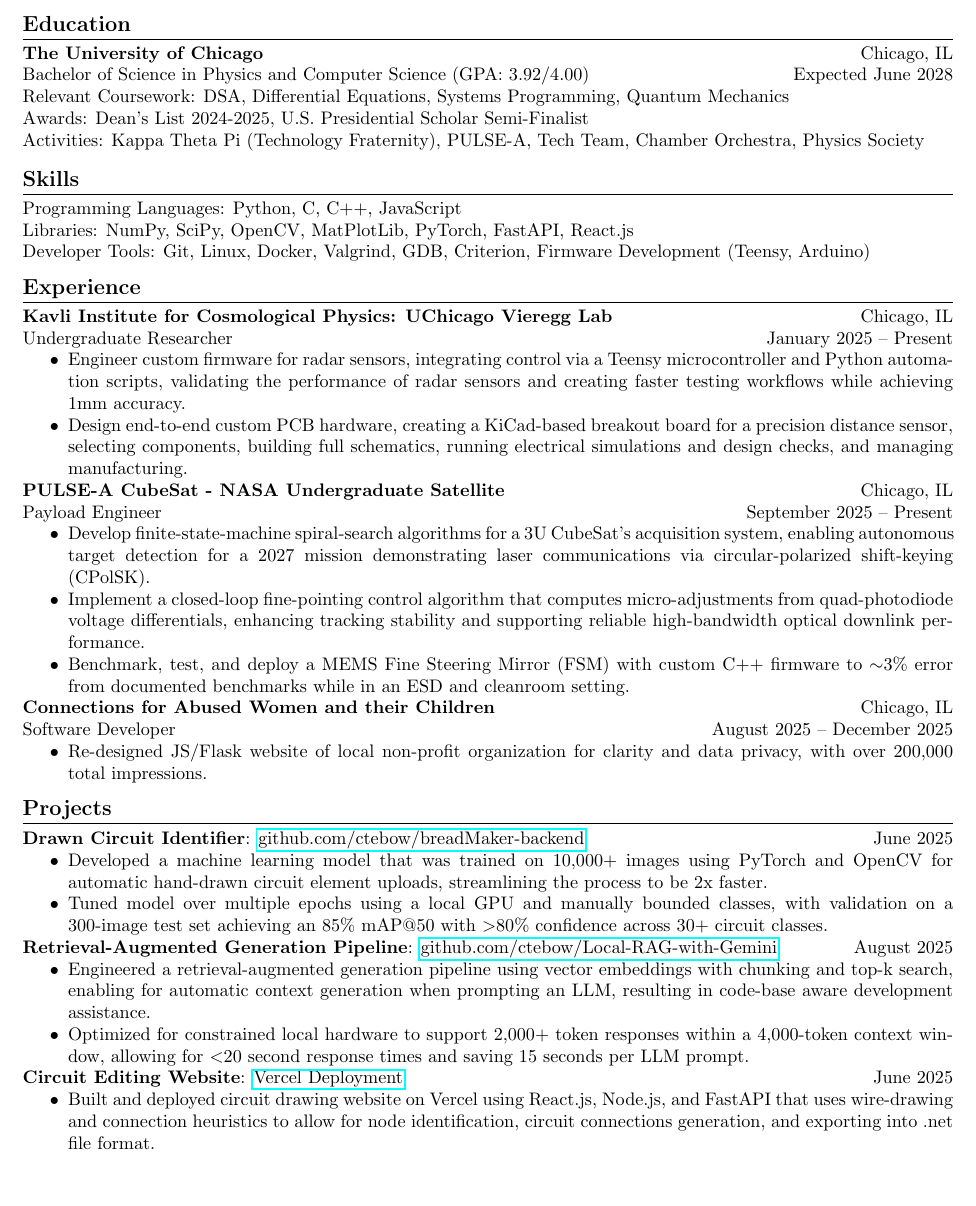
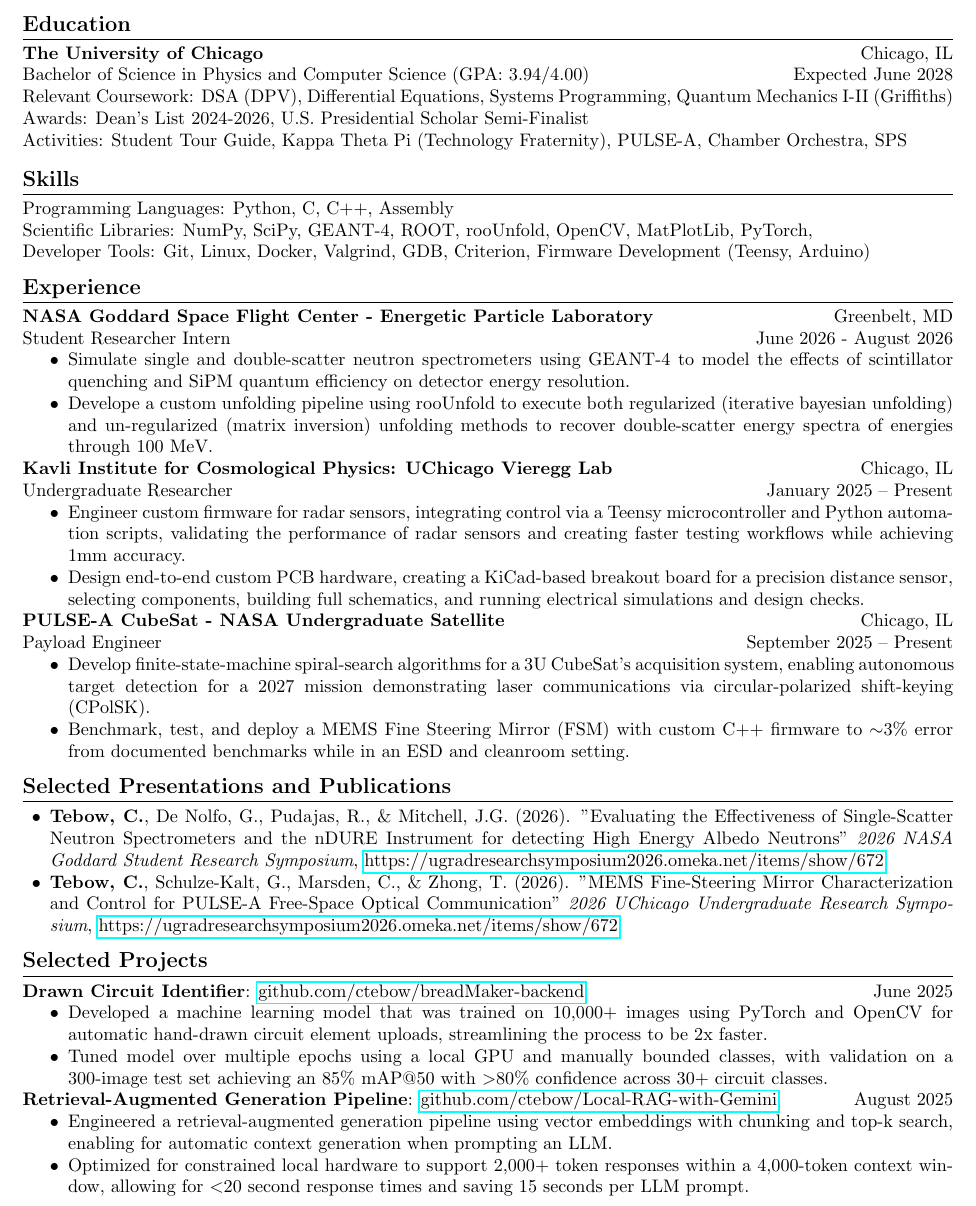
Before and after one commit to ctebow/Resume, a LaTeX CV (resume.tex): part of the page, cut so that both start at the same text, the shorter picture padded with empty space. Compiled offline with pdfLaTeX.

Commit message:
Updates from Overleaf

```diff
--- a/resume.tex
+++ b/resume.tex
@@ -26,44 +26,54 @@
 \section*{Education}
 
 \textbf{The University of Chicago} \hfill Chicago, IL \\
-Bachelor of Science in Physics and Computer Science (GPA: 3.92/4.00) \hfill Expected June 2028 \\
-Relevant Coursework: DSA, Differential Equations, Systems Programming, Quantum Mechanics \\
-Awards: Dean’s List 2024-2025, U.S. Presidential Scholar Semi-Finalist \\
-Activities: Kappa Theta Pi (Technology Fraternity), PULSE-A, Tech Team, Chamber Orchestra, Physics Society
+Bachelor of Science in Physics and Computer Science (GPA: 3.94/4.00) \hfill Expected June 2028 \\
+Relevant Coursework: DSA (DPV), Differential Equations, Systems Programming, Quantum Mechanics I-II (Griffiths) \\
+Awards: Dean’s List 2024-2026, U.S. Presidential Scholar Semi-Finalist \\
+Activities: Student Tour Guide, Kappa Theta Pi (Technology Fraternity), PULSE-A, Chamber Orchestra, SPS
 
 \vspace{2pt}
 
 \section*{Skills}
 
-Programming Languages: Python, C, C++, JavaScript \\
-Libraries: NumPy, SciPy, OpenCV, MatPlotLib, PyTorch, FastAPI, React.js \\
+Programming Languages: Python, C, C++, Assembly \\
+Scientific Libraries: NumPy, SciPy, GEANT-4, ROOT, rooUnfold, OpenCV, MatPlotLib, PyTorch, \\
 Developer Tools: Git, Linux, Docker, Valgrind, GDB, Criterion, Firmware Development (Teensy, Arduino)
 
 
 \section*{Experience}
 
+\textbf{NASA Goddard Space Flight Center - Energetic Particle Laboratory} \hfill Greenbelt, MD \\ Student Researcher Intern\hfill June 2026 - August 2026
+\begin{itemize}
+\item Simulate single and double-scatter neutron spectrometers using GEANT-4 to model the effects of scintillator quenching and SiPM quantum efficiency on detector energy resolution.
+\item Develope a custom unfolding pipeline using rooUnfold to execute both regularized (iterative bayesian unfolding) and un-regularized (matrix inversion) unfolding methods to recover double-scatter energy spectra of energies through 100 MeV.
+\end{itemize}
+
 \textbf{Kavli Institute for Cosmological Physics: UChicago Vieregg Lab} \hfill Chicago, IL \\
 Undergraduate Researcher \hfill January 2025 – Present
 \begin{itemize}
 \item Engineer custom firmware for radar sensors, integrating control via a Teensy microcontroller and Python automation scripts, validating the performance of radar sensors and creating faster testing workflows while achieving 1mm accuracy.
-\item Design end-to-end custom PCB hardware, creating a KiCad-based breakout board for a precision distance sensor, selecting components, building full schematics, running electrical simulations and design checks, and managing manufacturing.
+\item Design end-to-end custom PCB hardware, creating a KiCad-based breakout board for a precision distance sensor, selecting components, building full schematics, and running electrical simulations and design checks.
 \end{itemize}
 
 \textbf{PULSE-A CubeSat - NASA Undergraduate Satellite} \hfill Chicago, IL \\
 Payload Engineer \hfill September 2025 – Present
 \begin{itemize}
 \item Develop finite-state-machine spiral-search algorithms for a 3U CubeSat’s acquisition system, enabling autonomous target detection for a 2027 mission demonstrating laser communications via circular-polarized shift-keying (CPolSK).
-\item Implement a closed-loop fine-pointing control algorithm that computes micro-adjustments from quad-photodiode voltage differentials, enhancing tracking stability and supporting reliable high-bandwidth optical downlink performance.
 \item Benchmark, test, and deploy a MEMS Fine Steering Mirror (FSM) with custom C++ firmware to $\sim$3\% error from documented benchmarks while in an ESD and cleanroom setting.
 \end{itemize}
 
-\textbf{Connections for Abused Women and their Children} \hfill Chicago, IL \\
-Software Developer \hfill August 2025 – December 2025
-\begin{itemize}
-\item Re-designed JS/Flask website of local non-profit organization for clarity and data privacy, with over 200,000 total impressions.
+%\textbf{Connections for Abused Women and their Children} \hfill Chicago, IL \\
+%Software Developer \hfill August 2025 – December 2025
+%\begin{itemize}
+%\item Re-designed JS/Flask website of local non-profit organization for clarity %and data privacy, with over 200,000 total impressions.
+%\end{itemize}
+
+\section*{Selected Presentations and Publications}
+\begin{itemize}[leftmargin=1.5em]
+    \item \textbf{Tebow, C.},  De Nolfo, G., Pudajas, R., \& Mitchell, J.G. (2026). "Evaluating the Effectiveness of Single-Scatter Neutron Spectrometers and the nDURE Instrument for detecting High Energy Albedo Neutrons" \textit{2026 NASA Goddard Student Research Symposium}, \href{https://ugradresearchsymposium2026.omeka.net/items/show/672}{https://ugradresearchsymposium2026.omeka.net/items/show/672}
+    \item \textbf{Tebow, C.},  Schulze-Kalt, G., Marsden, C., \& Zhong, T. (2026). "MEMS Fine‑Steering Mirror Characterization and Control for PULSE‑A Free‑Space Optical Communication" \textit{2026 UChicago Undergraduate Research Symposium}, \href{https://ugradresearchsymposium2026.omeka.net/items/show/672}{https://ugradresearchsymposium2026.omeka.net/items/show/672}
 \end{itemize}
-
-\section*{Projects}
+\section*{Selected Projects}
 
 \textbf{Drawn Circuit Identifier}:
 \href{https://github.com/ctebow/breadMaker-backend}{github.com/ctebow/breadMaker-backend} \hfill June 2025
@@ -75,14 +85,14 @@ Software Developer \hfill August 2025 – December 2025
 \textbf{Retrieval-Augmented Generation Pipeline}:
 \href{https://github.com/ctebow/Local-RAG-with-Gemini}{github.com/ctebow/Local-RAG-with-Gemini} \hfill August 2025
 \begin{itemize}
-\item Engineered a retrieval-augmented generation pipeline using vector embeddings with chunking and top-k search, enabling for automatic context generation when prompting an LLM, resulting in code-base aware development assistance.
+\item Engineered a retrieval-augmented generation pipeline using vector embeddings with chunking and top-k search, enabling for automatic context generation when prompting an LLM.
 \item Optimized for constrained local hardware to support 2,000+ token responses within a 4,000-token context window, allowing for $<$20 second response times and saving 15 seconds per LLM prompt.
 \end{itemize}
 
-\textbf{Circuit Editing Website}:
-\href{https://bread-maker-frontend-git-main-cadens-projects-d48b21c6.vercel.app/}{Vercel Deployment} \hfill June 2025
-\begin{itemize}
-\item Built and deployed circuit drawing website on Vercel using React.js, Node.js, and FastAPI that uses wire-drawing and connection heuristics to allow for node identification, circuit connections generation, and exporting into .net file format.
-\end{itemize}
+%\textbf{Circuit Editing Website}:
+%\href{https://bread-maker-frontend-git-main-cadens-projects-d48b21c6.vercel.app/}{Vercel Deployment} \hfill June 2025
+%\begin{itemize}
+%\item Built and deployed circuit drawing website on Vercel using React.js, %Node.js, and FastAPI that uses wire-drawing and connection heuristics to allow %for node identification, circuit connections generation, and exporting into %.net file format.
+%\end{itemize}
 
 \end{document}
```
